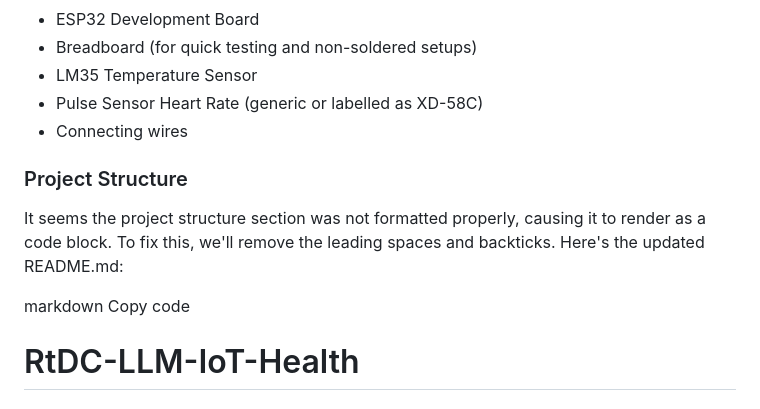
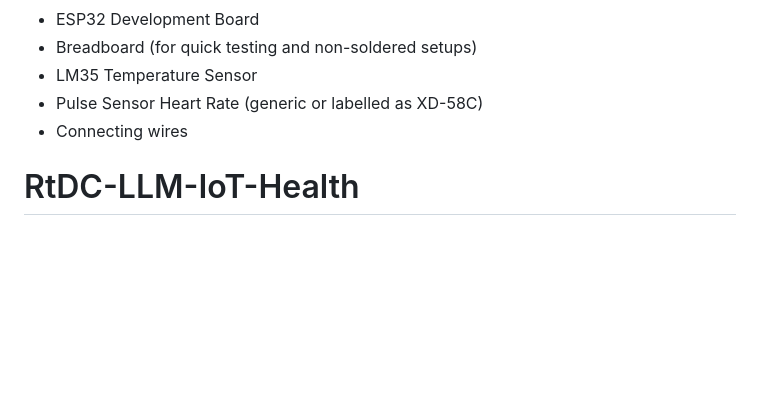
Before and after one commit to Mattjesc/RtDC-LLM-IoT-Health, a Markdown page: README.md, the part around the change. Drawn GitHub-style; blank space fills up the shorter version.

```diff
--- a/README.md
+++ b/README.md
@@ -40,13 +40,6 @@ This project leverages real-time data capture from heart pulse and temperature s
 - Pulse Sensor Heart Rate (generic or labelled as XD-58C)
 - Connecting wires
 
-### Project Structure
-
-
-It seems the project structure section was not formatted properly, causing it to render as a code block. To fix this, we'll remove the leading spaces and backticks. Here's the updated README.md:
-
-markdown
-Copy code
 # RtDC-LLM-IoT-Health
 
 ## Real-time Data Capture for Integration with Large Language Models to Enhance User Experience in IoT-based Personal Healthcare: Monitoring using Pulse and Temperature Sensors
```
